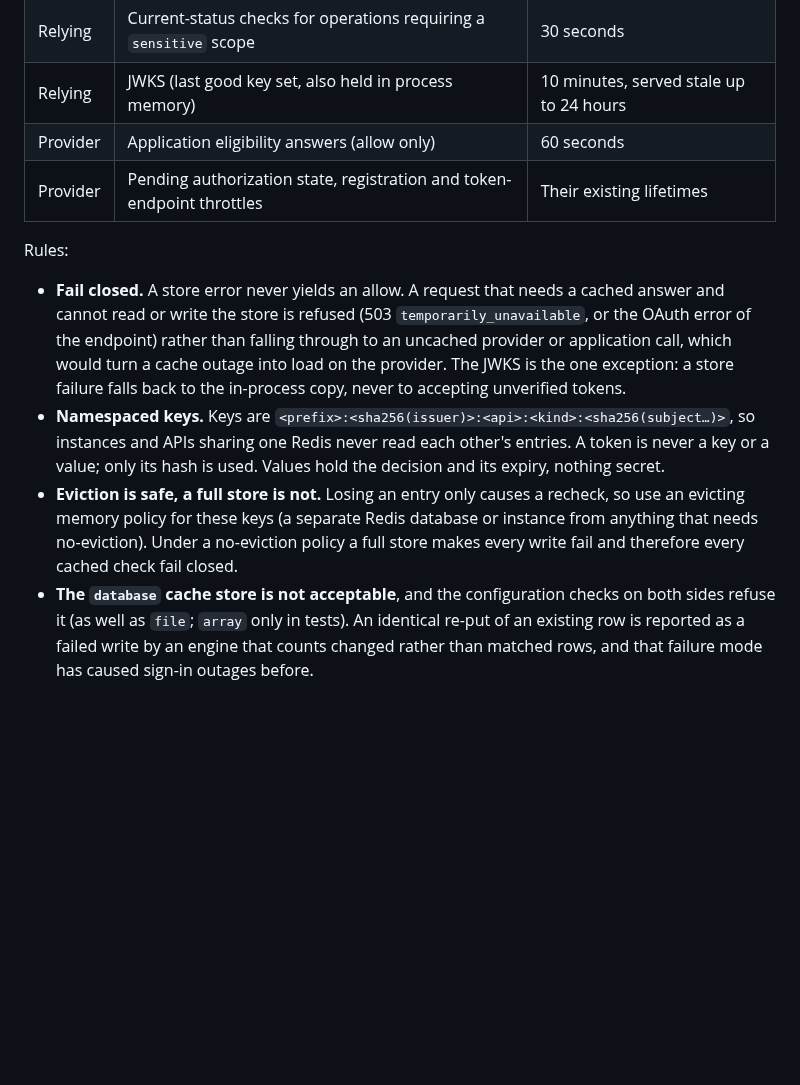
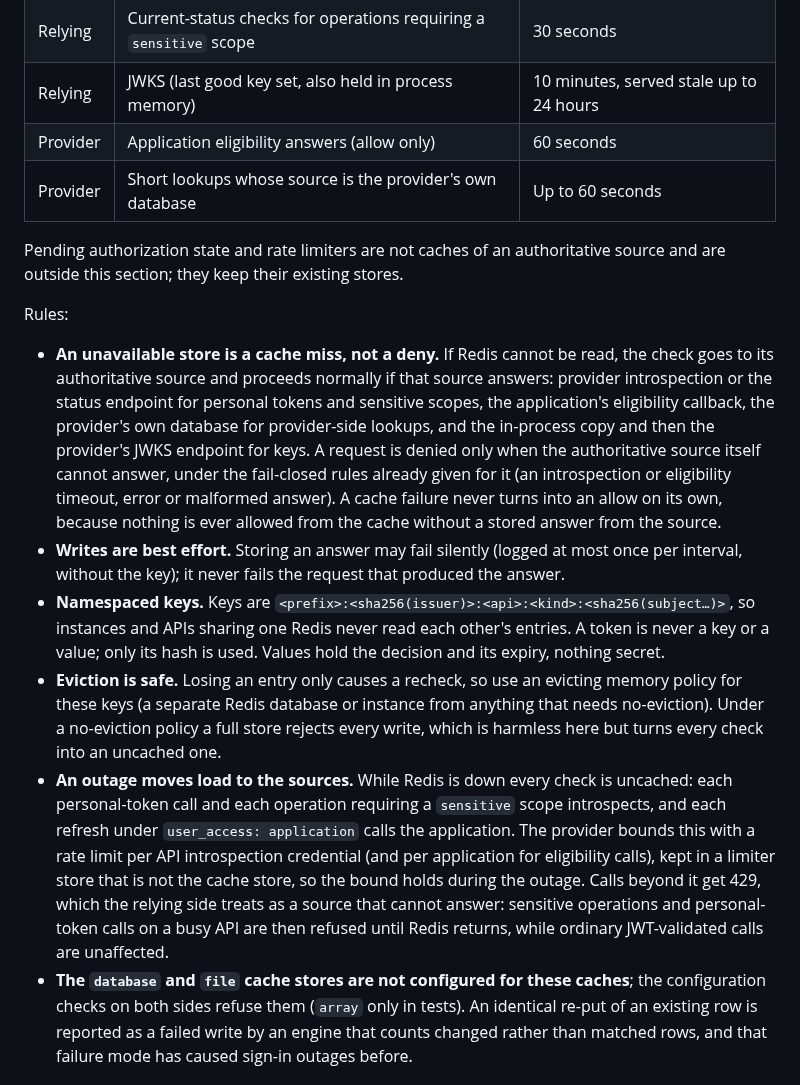
Before and after one commit to bherila/auth-manager, a Markdown page: docs/api-authorization.md, the part around the change. Rendered like a GitHub page; blank space fills up the shorter version.

Commit message:
Treat an unavailable cache store as a miss, not a deny
A Redis failure falls through to the authoritative source (introspection,
status, the eligibility callback, the provider database) and denies only
when that source cannot answer. Cache writes are best effort. Notes the
extra load an outage puts on the provider and how per-API rate limits on
introspection bound it; database and file stores remain refused.

```diff
--- a/docs/api-authorization.md
+++ b/docs/api-authorization.md
@@ -687,26 +687,42 @@ over a Unix socket.
 | Relying | Current-status checks for operations requiring a `sensitive` scope | 30 seconds |
 | Relying | JWKS (last good key set, also held in process memory) | 10 minutes, served stale up to 24 hours |
 | Provider | Application eligibility answers (allow only) | 60 seconds |
-| Provider | Pending authorization state, registration and token-endpoint throttles | Their existing lifetimes |
+| Provider | Short lookups whose source is the provider's own database | Up to 60 seconds |
+
+Pending authorization state and rate limiters are not caches of an authoritative source and
+are outside this section; they keep their existing stores.
 
 Rules:
 
-- **Fail closed.** A store error never yields an allow. A request that needs a cached answer
-  and cannot read or write the store is refused (503 `temporarily_unavailable`, or the OAuth
-  error of the endpoint) rather than falling through to an uncached provider or application
-  call, which would turn a cache outage into load on the provider. The JWKS is the one
-  exception: a store failure falls back to the in-process copy, never to accepting unverified
-  tokens.
+- **An unavailable store is a cache miss, not a deny.** If Redis cannot be read, the check goes
+  to its authoritative source and proceeds normally if that source answers: provider
+  introspection or the status endpoint for personal tokens and sensitive scopes, the
+  application's eligibility callback, the provider's own database for provider-side lookups,
+  and the in-process copy and then the provider's JWKS endpoint for keys. A request is denied
+  only when the authoritative source itself cannot answer, under the fail-closed rules already
+  given for it (an introspection or eligibility timeout, error or malformed answer). A cache
+  failure never turns into an allow on its own, because nothing is ever allowed from the cache
+  without a stored answer from the source.
+- **Writes are best effort.** Storing an answer may fail silently (logged at most once per
+  interval, without the key); it never fails the request that produced the answer.
 - **Namespaced keys.** Keys are `<prefix>:<sha256(issuer)>:<api>:<kind>:<sha256(subject…)>`,
   so instances and APIs sharing one Redis never read each other's entries. A token is never a
   key or a value; only its hash is used. Values hold the decision and its expiry, nothing
   secret.
-- **Eviction is safe, a full store is not.** Losing an entry only causes a recheck, so use an
-  evicting memory policy for these keys (a separate Redis database or instance from anything
-  that needs no-eviction). Under a no-eviction policy a full store makes every write fail and
-  therefore every cached check fail closed.
-- **The `database` cache store is not acceptable**, and the configuration checks on both sides
-  refuse it (as well as `file`; `array` only in tests). An identical re-put of an existing row
+- **Eviction is safe.** Losing an entry only causes a recheck, so use an evicting memory policy
+  for these keys (a separate Redis database or instance from anything that needs
+  no-eviction). Under a no-eviction policy a full store rejects every write, which is harmless
+  here but turns every check into an uncached one.
+- **An outage moves load to the sources.** While Redis is down every check is uncached: each
+  personal-token call and each operation requiring a `sensitive` scope introspects, and each
+  refresh under `user_access: application` calls the application. The provider bounds this
+  with a rate limit per API introspection credential (and per application for eligibility
+  calls), kept in a limiter store that is not the cache store, so the bound holds during the
+  outage. Calls beyond it get 429, which the relying side treats as a source that cannot
+  answer: sensitive operations and personal-token calls on a busy API are then refused until
+  Redis returns, while ordinary JWT-validated calls are unaffected.
+- **The `database` and `file` cache stores are not configured for these caches**; the
+  configuration checks on both sides refuse them (`array` only in tests). An identical re-put of an existing row
   is reported as a failed write by an engine that counts changed rather than matched rows, and
   that failure mode has caused sign-in outages before.
 
```
